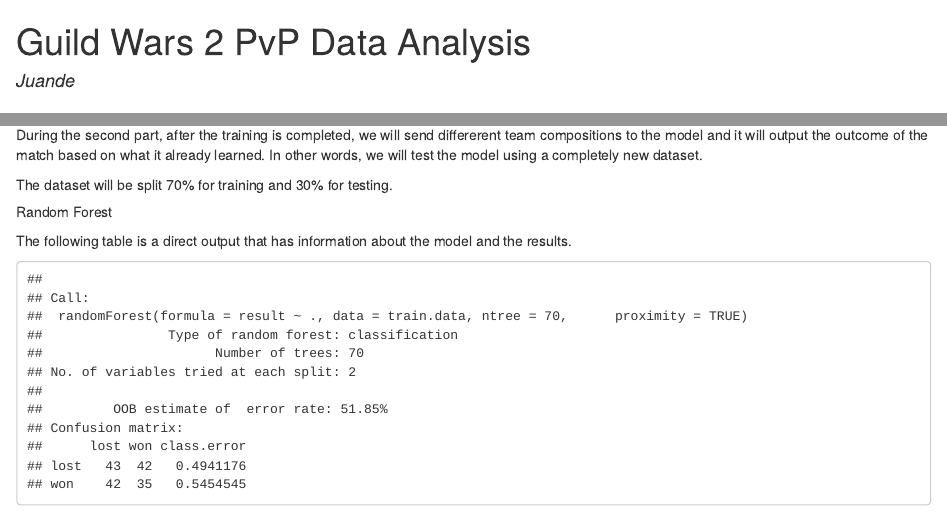
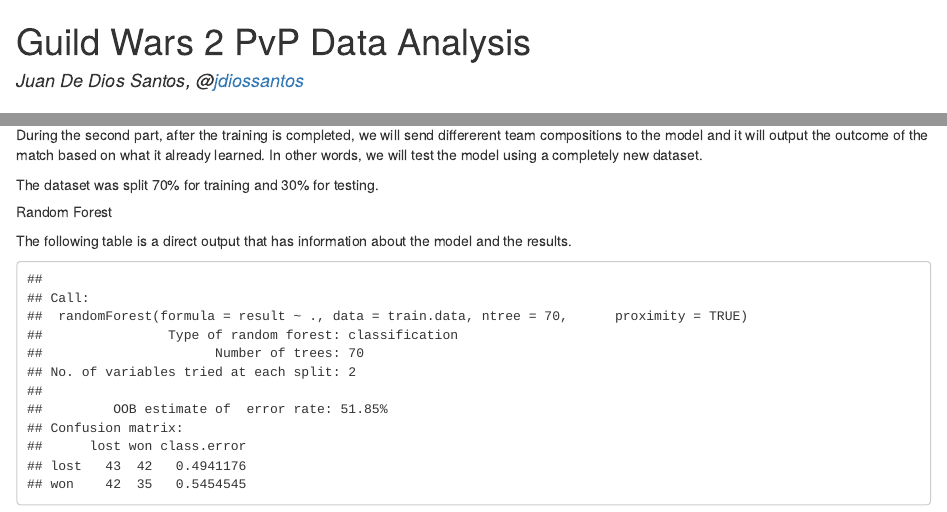
Before and after one commit to juandes/GW2PvPAnalysis, an R Markdown document (gw2_pvp_analysis_markdown.Rmd): the page in a window 1100 px wide, from its top, and a second part further down, joined at a grey line. The pictures show the output file gw2_pvp_analysis_markdown.html that the author committed with the source, opened offline.

Commit message:
Typo and added full name

```diff
--- a/gw2_pvp_analysis_markdown.Rmd
+++ b/gw2_pvp_analysis_markdown.Rmd
@@ -1,6 +1,6 @@
 ---
 title: "Guild Wars 2 PvP Data Analysis"
-author: "Juande"
+author: "Juan De Dios Santos, @[jdiossantos](https://twitter.com/jdiossantos)"
 output: html_document
 ---
 
@@ -557,7 +557,7 @@
 on what it already learned. In other words, we will test the model using a completely
 new dataset.
 
-The dataset will be split 70% for training and 30% for testing.
+The dataset was split 70% for training and 30% for testing.
 
 ##### Random Forest
 
```
Also changed, not shown: gw2_pvp_analysis_markdown.html, gw2_pvp_analysis_markdown.Rmd (2 more changed lines).
